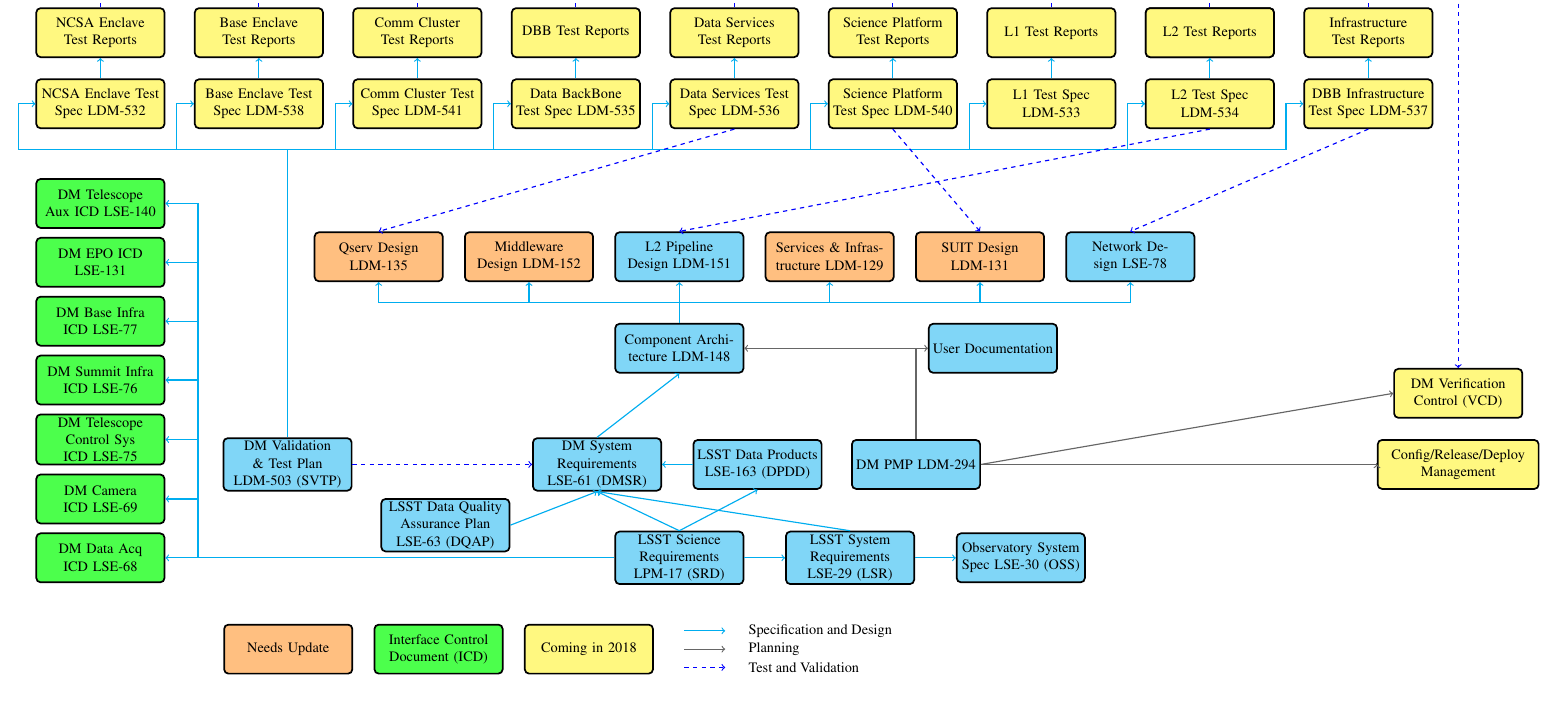
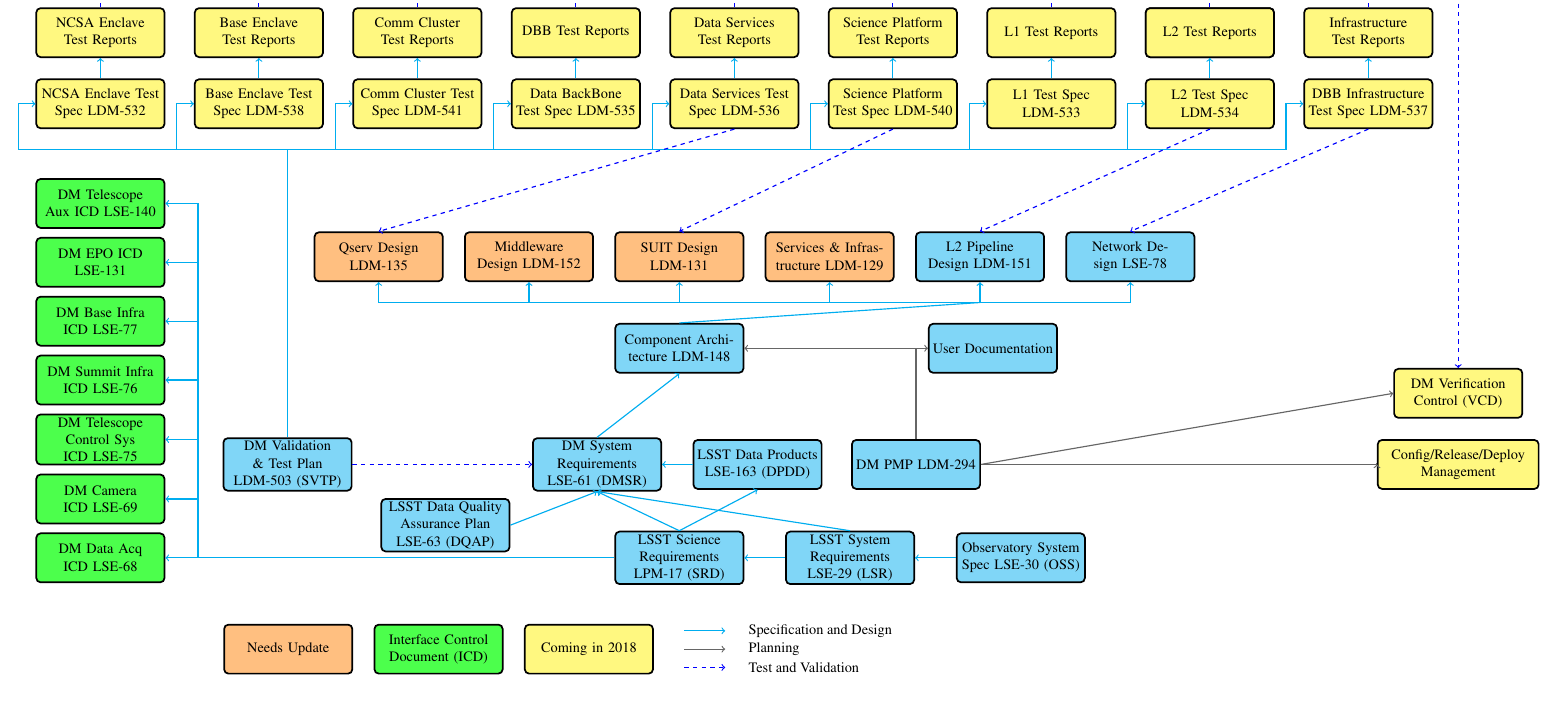
Before and after one commit to lsst-dm/images, a LaTeX document (DocTree.tex): part of the page, cut so that both start at the same text. Compiled offline with pdfLaTeX.

Commit message:
LSR OSS FIX arrows

```diff
--- a/DocTree.tex
+++ b/DocTree.tex
@@ -12,7 +12,7 @@
 \usetikzlibrary{positioning,arrows,shapes,decorations.shapes,shapes.arrows}
 \usetikzlibrary{backgrounds,calc}
 
-\usepackage[paperwidth=39cm,paperheight=20cm,
+\usepackage[paperwidth=39cm,paperheight=22cm,
 left=-2mm,top=3mm,bottom=0mm,right=0mm,
 noheadfoot,marginparwidth=0pt,includemp=false
 ]{geometry}
@@ -74,12 +74,12 @@
     %\node (crdots) [right=1mm of compx.east] {\huge \ldots \ldots};
     \node (compd)  [docbox, above=21mm of srp.north] { Component Architecture  LDM-148};
 
-    \node (plc)  [docbox, above=10mm of compd] {L2 Pipeline Design LDM-151};
-    \node (mwc)  [docboxu, left=5mm of plc] { Middleware Design LDM-152};
+    \node (suitc) [docboxu, above=10mm of compd] { SUIT Design LDM-131};
+    \node (mwc)  [docboxu, left=5mm of suitc] { Middleware Design LDM-152};
     \node (qservc)  [docboxu, left=5mm of mwc] { Qserv Design LDM-135};
-    \node (infrac)  [docboxu, right=5mm of plc] { Services \& Infrastructure LDM-129};
-    \node (suitc) [docboxu, right=5mm of infrac.east] { SUIT Design LDM-131};
-    \node (netc) [docbox, right=5mm of suitc.east] { Network Design LSE-78};
+    \node (infrac)  [docboxu, right=5mm of suitc] { Services \& Infrastructure LDM-129};
+    \node (plc)  [docbox, right=5mm of infrac.east] {L2 Pipeline Design LDM-151};
+    \node (netc) [docbox, right=5mm of plc.east] { Network Design LSE-78};
     \node (userd)  [docbox, right=45mm of compd] { User Documentation };
 
     \node (ncsaenct) [docboxm, above=12mm of auxicd ] { NCSA Enclave Test Spec LDM-532};
```
Also changed, not shown: DocTree.pdf, DocTree.tex (4 more changed lines).
